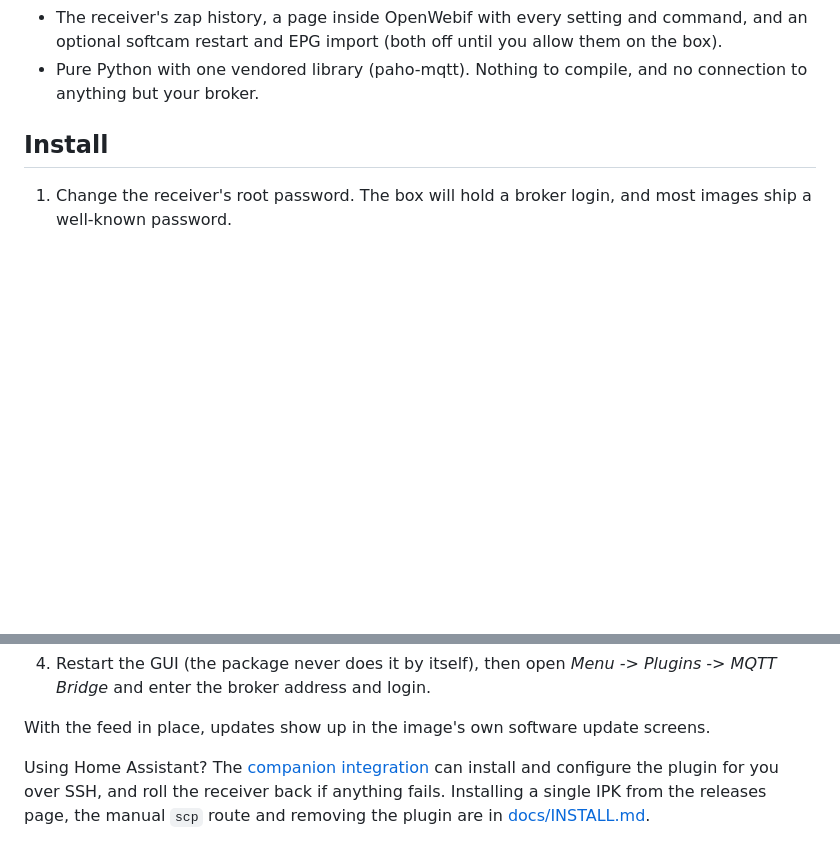
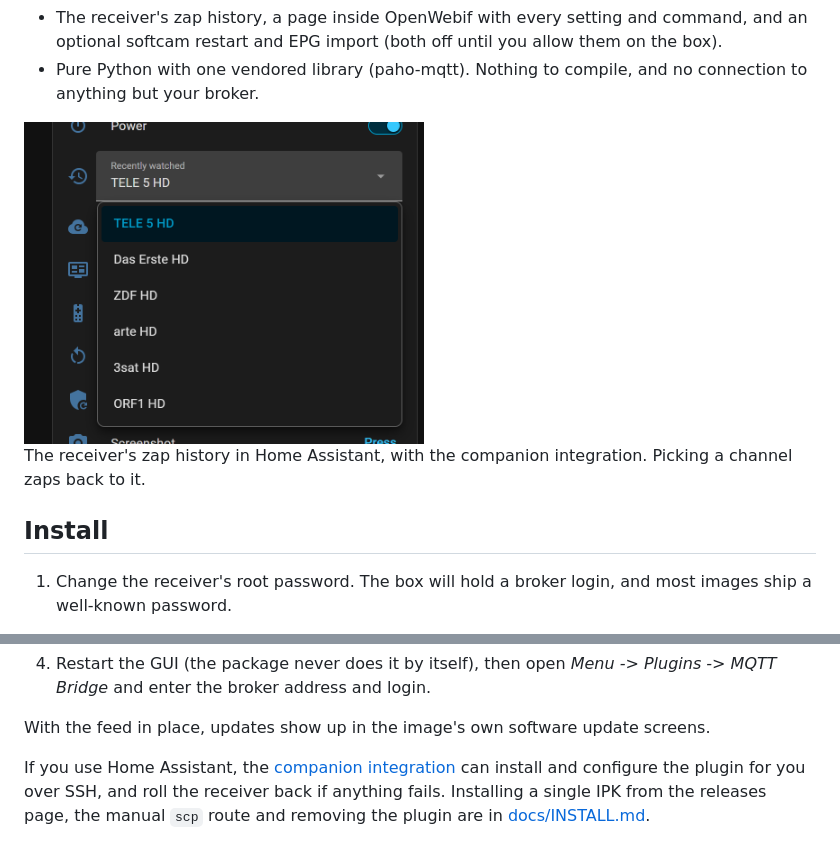
Before and after one commit to deltasystems-pl/enigma2-mqtt-bridge, a Markdown page: README.md, 2 parts joined by grey strips. Drawn GitHub-style; pictures changed too: docs/images/zap-history.png (added); blank space fills up the shorter version.

Commit message:
docs: add the device page and zap history screenshots
Both are shown at a fixed width in the README, since the device page
is 1718 px wide. One question-style sentence in the install section is
now a plain statement.

```diff
--- a/README.md
+++ b/README.md
@@ -24,6 +24,11 @@ their satellite receiver in it without polling OpenWebif.
   optional softcam restart and EPG import (both off until you allow them on the box).
 - Pure Python with one vendored library (paho-mqtt). Nothing to compile, and no connection to
   anything but your broker.
+
+<img src="docs/images/zap-history.png" width="400" alt="The Recently watched list in Home Assistant, showing the last six channels">
+
+The receiver's zap history in Home Assistant, with the companion integration. Picking a channel
+zaps back to it.
 
 ## Install
 
@@ -44,7 +49,7 @@ their satellite receiver in it without polling OpenWebif.
 
 With the feed in place, updates show up in the image's own software update screens.
 
-Using Home Assistant? The [companion integration](https://github.com/deltasystems-pl/hass-enigma2-mqtt)
+If you use Home Assistant, the [companion integration](https://github.com/deltasystems-pl/hass-enigma2-mqtt)
 can install and configure the plugin for you over SSH, and roll the receiver back if anything
 fails. Installing a single IPK from the releases page, the manual `scp` route and removing the
 plugin are in [docs/INSTALL.md](docs/INSTALL.md).
```
Also changed, not shown: other parts of README.md (+1 -1 lines), docs/images/device-page.png (added).
